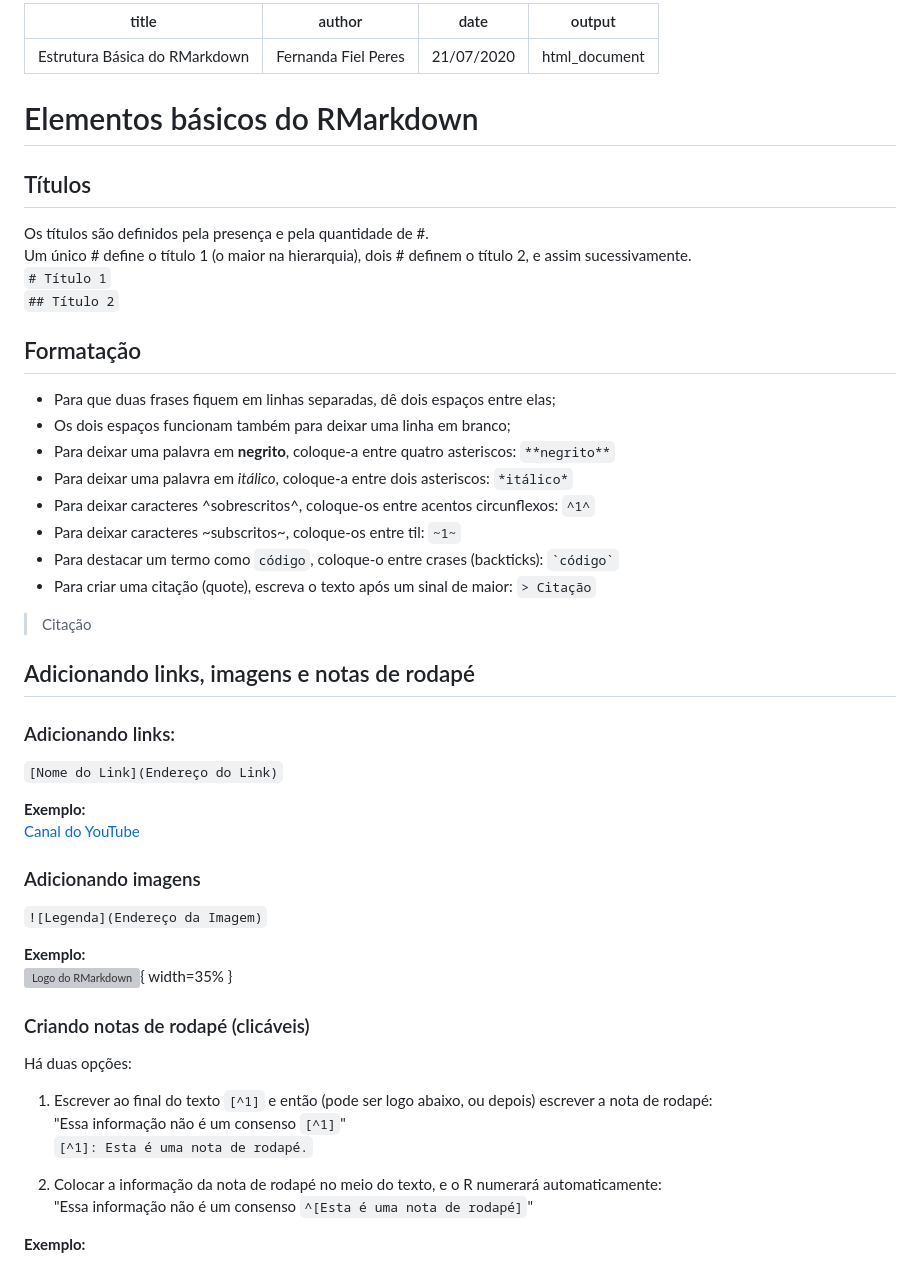
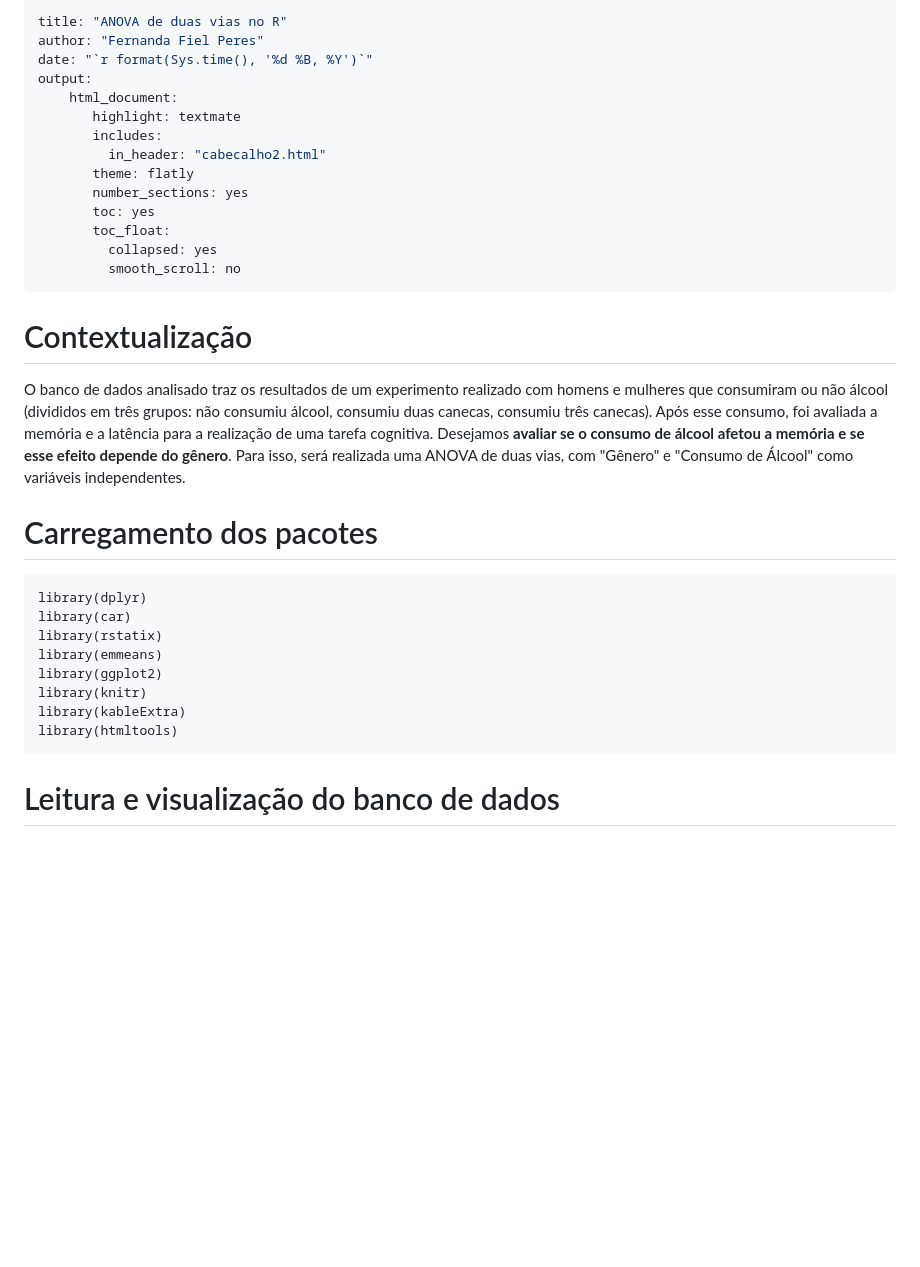
Before and after one commit to jessicaevelin/jessicaevelin.github.io, a Markdown page: README.md, the part around one of its changes. Drawn GitHub-style; blank space fills up the shorter version; grey boxes are pictures that could not be loaded.

````diff
--- a/README.md
+++ b/README.md
@@ -1,61 +1,39 @@
 ---
-title: "Estrutura Básica do RMarkdown"
+title: "ANOVA de duas vias no R"
 author: "Fernanda Fiel Peres"
-date: "21/07/2020"
-output: html_document
+date: "`r format(Sys.time(), '%d %B, %Y')`"
+output:
+    html_document:
+       highlight: textmate
+       includes:
+         in_header: "cabecalho2.html"
+       theme: flatly
+       number_sections: yes
+       toc: yes
+       toc_float:
+         collapsed: yes
+         smooth_scroll: no
 ---
 
-# Elementos básicos do RMarkdown
 
-## Títulos
+# Contextualização
 
-Os títulos são definidos pela presença e pela quantidade de #.
-Um único # define o título 1 (o maior na hierarquia), dois # definem o título 2, e assim sucessivamente.
-`# Título 1`
-`## Título 2`
+O banco de dados analisado traz os resultados de um experimento realizado com homens e mulheres que consumiram ou não álcool (divididos em três grupos: não consumiu álcool, consumiu duas canecas, consumiu três canecas). Após esse consumo, foi avaliada a memória e a latência para a realização de uma tarefa cognitiva. Desejamos **avaliar se o consumo de álcool afetou a memória e se esse efeito depende do gênero**. Para isso, será realizada uma ANOVA de duas vias, com "Gênero" e "Consumo de Álcool" como variáveis independentes.
 
 
-## Formatação
-* Para que duas frases fiquem em linhas separadas, dê dois espaços entre elas;
-* Os dois espaços funcionam também para deixar uma linha em branco;
-* Para deixar uma palavra em **negrito**, coloque-a entre quatro asteriscos: `**negrito**`
-* Para deixar uma palavra em *itálico*, coloque-a entre dois asteriscos: `*itálico*`
-* Para deixar caracteres ^sobrescritos^, coloque-os entre acentos circunflexos: `^1^`
-* Para deixar caracteres ~subscritos~, coloque-os entre til: `~1~`
-* Para destacar um termo como `código`, coloque-o entre crases (backticks): `` `código` ``
-* Para criar uma citação (quote), escreva o texto após um sinal de maior: `> Citação`
+# Carregamento dos pacotes
 
-> Citação
+```{r Pacotes, message=FALSE, warning=FALSE}
+library(dplyr)
+library(car)
+library(rstatix)
+library(emmeans)
+library(ggplot2)
+library(knitr)
+library(kableExtra)
+library(htmltools)
+```
 
 
+# Leitura e visualização do banco de dados
 
-## Adicionando links, imagens e notas de rodapé
-
-### Adicionando links:
-`[Nome do Link](Endereço do Link)`
-
-**Exemplo:**
-[Canal do YouTube](https://youtube.com/c/FernandaPeres)
-
-
-### Adicionando imagens
-`![Legenda](Endereço da Imagem)`
-
-**Exemplo:**
-![Logo do RMarkdown](https://miro.medium.com/max/600/1*sCJzUnDilAuvGrlllJeXKw.jpeg){ width=35% }
-
-### Criando notas de rodapé (clicáveis)
-
-Há duas opções:
-
-1. Escrever ao final do texto `[^1]` e então (pode ser logo abaixo, ou depois) escrever a nota de rodapé:
-"Essa informação não é um consenso `[^1]`"
-`[^1]: Esta é uma nota de rodapé.`
-
-
-2. Colocar a informação da nota de rodapé no meio do texto, e o R numerará automaticamente:
-"Essa informação não é um consenso `^[Esta é uma nota de rodapé]`"
-
-
-**Exemplo:**
-
````
Also changed, not shown: other parts of README.md (+143 -102 lines).
